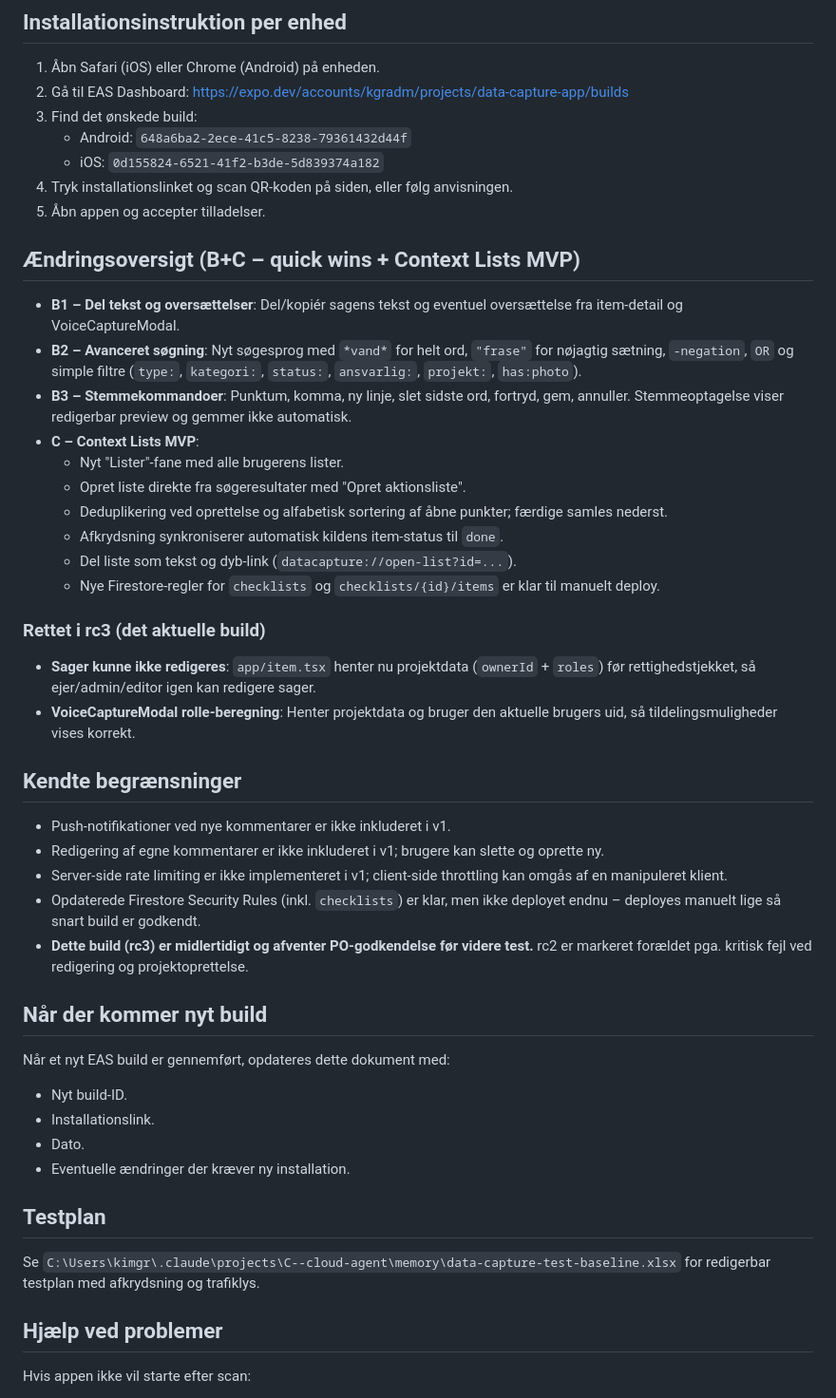
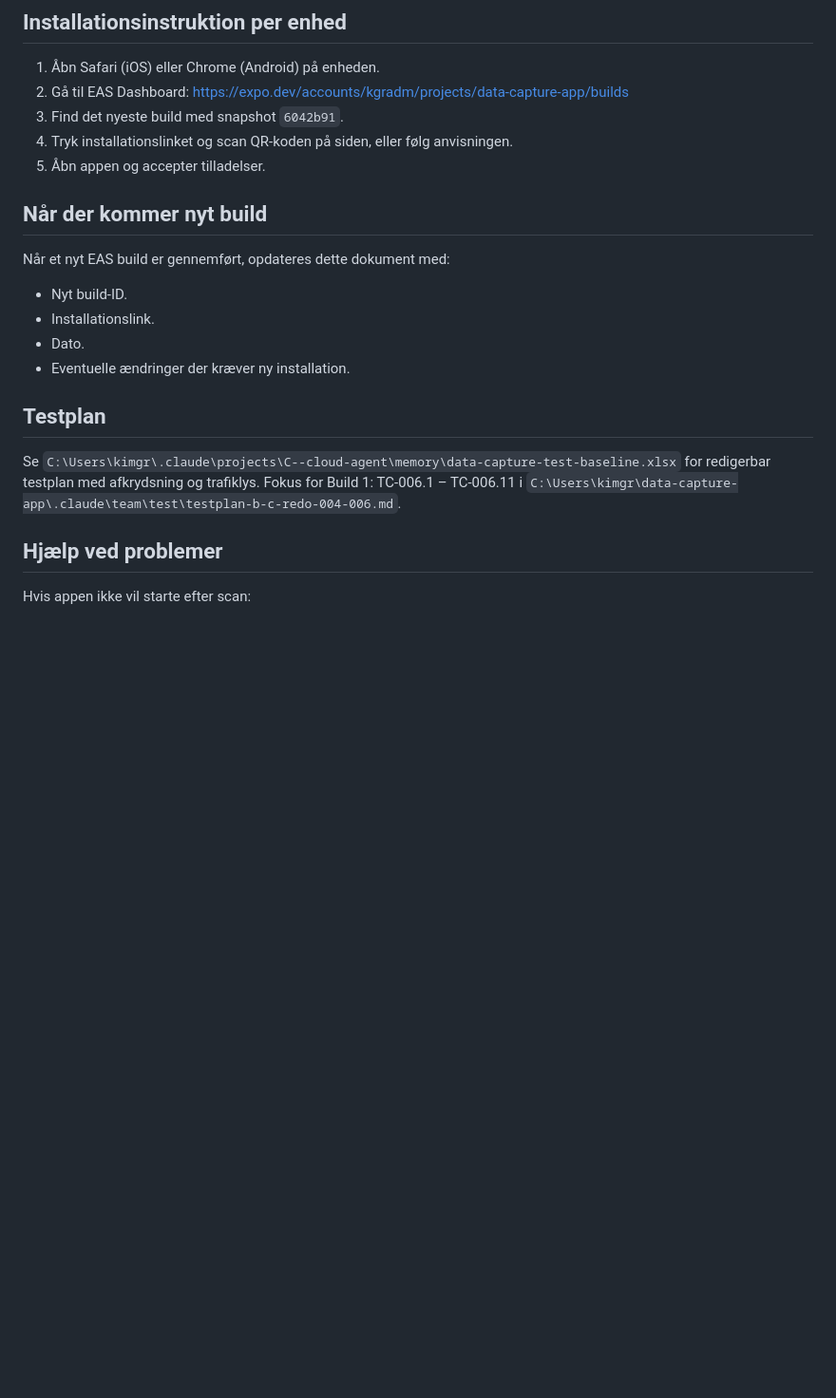
Before and after one commit to KGR9966/data-capture-app, a Markdown page: docs/current-build.md, the part around one of its changes. Shown at 95% size. Drawn GitHub-style; blank space fills up the shorter version.

```diff
--- a/docs/current-build.md
+++ b/docs/current-build.md
@@ -44,37 +54,9 @@
 
 1. Åbn Safari (iOS) eller Chrome (Android) på enheden.
 2. Gå til EAS Dashboard: https://expo.dev/accounts/kgradm/projects/data-capture-app/builds
-3. Find det ønskede build:
-   - Android: `648a6ba2-2ece-41c5-8238-79361432d44f`
-   - iOS: `0d155824-6521-41f2-b3de-5d839374a182`
+3. Find det nyeste build med snapshot `6042b91`.
 4. Tryk installationslinket og scan QR-koden på siden, eller følg anvisningen.
 5. Åbn appen og accepter tilladelser.
-
-## Ændringsoversigt (B+C – quick wins + Context Lists MVP)
-
-- **B1 – Del tekst og oversættelser**: Del/kopiér sagens tekst og eventuel oversættelse fra item-detail og VoiceCaptureModal.
-- **B2 – Avanceret søgning**: Nyt søgesprog med `*vand*` for helt ord, `"frase"` for nøjagtig sætning, `-negation`, `OR` og simple filtre (`type:`, `kategori:`, `status:`, `ansvarlig:`, `projekt:`, `has:photo`).
-- **B3 – Stemmekommandoer**: Punktum, komma, ny linje, slet sidste ord, fortryd, gem, annuller. Stemmeoptagelse viser redigerbar preview og gemmer ikke automatisk.
-- **C – Context Lists MVP**:
-  - Nyt "Lister"-fane med alle brugerens lister.
-  - Opret liste direkte fra søgeresultater med "Opret aktionsliste".
-  - Deduplikering ved oprettelse og alfabetisk sortering af åbne punkter; færdige samles nederst.
-  - Afkrydsning synkroniserer automatisk kildens item-status til `done`.
-  - Del liste som tekst og dyb-link (`datacapture://open-list?id=...`).
-  - Nye Firestore-regler for `checklists` og `checklists/{id}/items` er klar til manuelt deploy.
-
-### Rettet i rc3 (det aktuelle build)
-
-- **Sager kunne ikke redigeres**: `app/item.tsx` henter nu projektdata (`ownerId` + `roles`) før rettighedstjekket, så ejer/admin/editor igen kan redigere sager.
-- **VoiceCaptureModal rolle-beregning**: Henter projektdata og bruger den aktuelle brugers uid, så tildelingsmuligheder vises korrekt.
-
-## Kendte begrænsninger
-
-- Push-notifikationer ved nye kommentarer er ikke inkluderet i v1.
-- Redigering af egne kommentarer er ikke inkluderet i v1; brugere kan slette og oprette ny.
-- Server-side rate limiting er ikke implementeret i v1; client-side throttling kan omgås af en manipuleret klient.
-- Opdaterede Firestore Security Rules (inkl. `checklists`) er klar, men ikke deployet endnu – deployes manuelt lige så snart build er godkendt.
-- **Dette build (rc3) er midlertidigt og afventer PO-godkendelse før videre test.** rc2 er markeret forældet pga. kritisk fejl ved redigering og projektoprettelse.
 
 ## Når der kommer nyt build
 
@@ -87,6 +69,7 @@ Når et nyt EAS build er gennemført, opdateres dette dokument med:
 ## Testplan
 
 Se `C:\Users\kimgr\.claude\projects\C--cloud-agent\memory\data-capture-test-baseline.xlsx` for redigerbar testplan med afkrydsning og trafiklys.
+Fokus for Build 1: TC-006.1 – TC-006.11 i `C:\Users\kimgr\data-capture-app\.claude\team\test\testplan-b-c-redo-004-006.md`.
 
 ## Hjælp ved problemer
 
```
Also changed, not shown: other parts of docs/current-build.md (+20 -10 lines).
